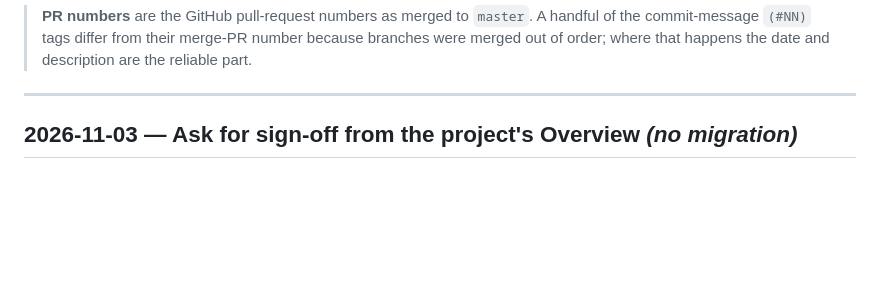
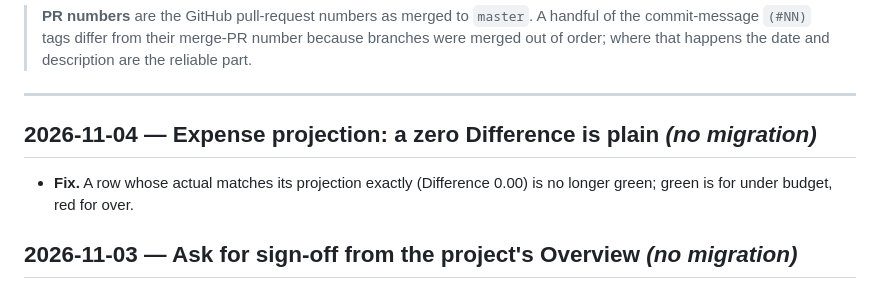
Before and after one commit to davidsaga23/mana-projects-manager, a Markdown page: docs/CHANGELOG.md, the part around the change. Rendered like a GitHub page; blank space fills up the shorter version.

Commit message:
Docs: zero Difference plain
Co-Authored-By: Claude Opus 5.5 <noreply@anthropic.com>

```diff
--- a/docs/CHANGELOG.md
+++ b/docs/CHANGELOG.md
@@ -13,6 +13,11 @@ build logs in `docs/ROADMAP.md`. This file is the "what", those are the "why".
 > order; where that happens the date and description are the reliable part.
 
 ---
+
+## 2026-11-04 — Expense projection: a zero Difference is plain *(no migration)*
+
+- **Fix.** A row whose actual matches its projection exactly (Difference 0.00) is no longer green;
+  green is for under budget, red for over.
 
 ## 2026-11-03 — Ask for sign-off from the project's Overview *(no migration)*
 
```
